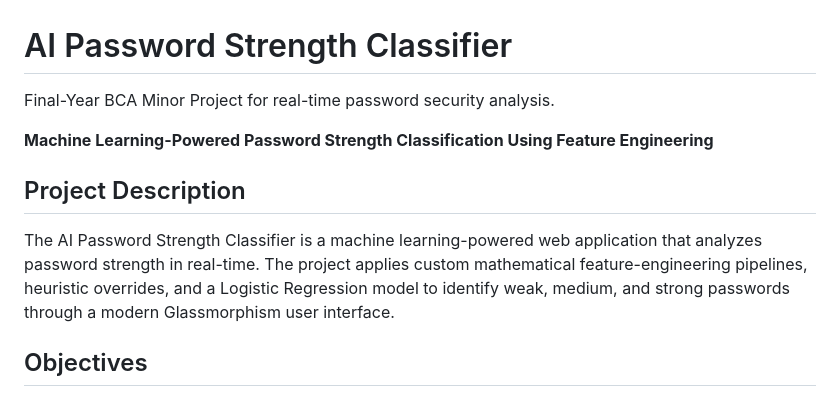
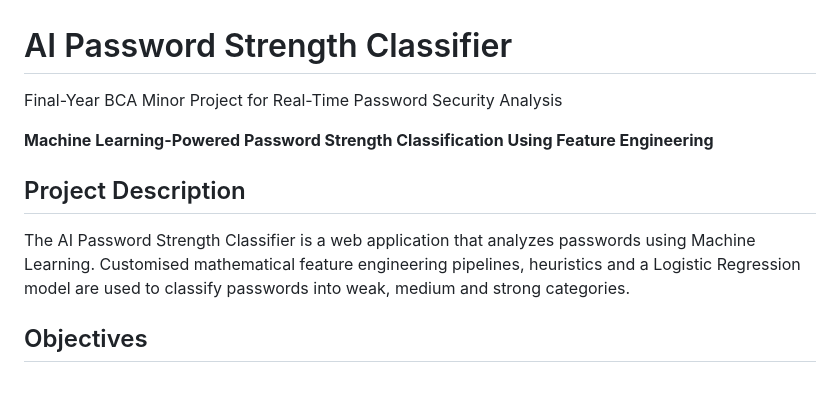
Before and after one commit to helenasaji/password-strength-classification, a Markdown page: README.md, the part around the change. Rendered like a GitHub page.

```diff
--- a/README.md
+++ b/README.md
@@ -1,10 +1,10 @@
 # AI Password Strength Classifier
-Final-Year BCA Minor Project for real-time password security analysis.
+Final-Year BCA Minor Project for Real-Time Password Security Analysis
 
 **Machine Learning-Powered Password Strength Classification Using Feature Engineering**
 
 ## Project Description
-The AI Password Strength Classifier is a machine learning-powered web application that analyzes password strength in real-time. The project applies custom mathematical feature-engineering pipelines, heuristic overrides, and a Logistic Regression model to identify weak, medium, and strong passwords through a modern Glassmorphism user interface.
+The AI Password Strength Classifier is a web application that analyzes passwords using Machine Learning. Customised mathematical feature engineering pipelines, heuristics and a Logistic Regression model are used to classify passwords into weak, medium and strong categories.
 
 ## Objectives
 * Grade passwords instantly as the user types.
```
